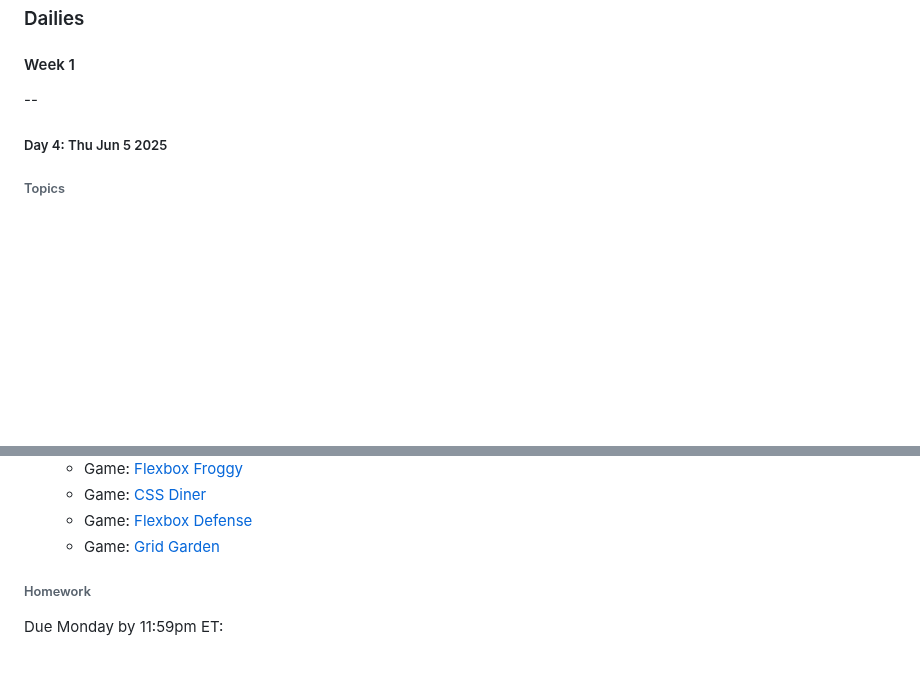
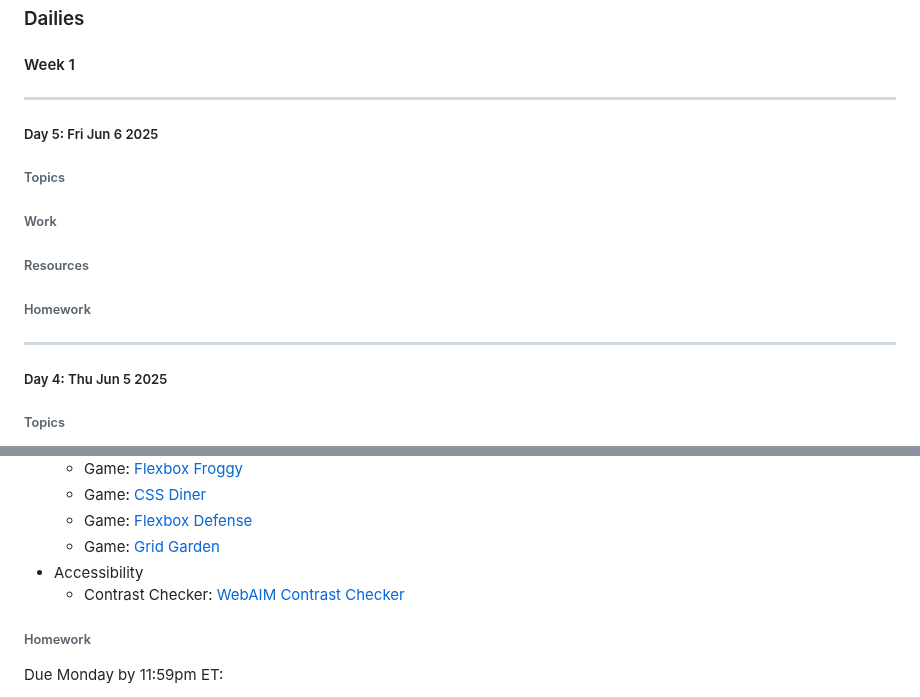
Before and after one commit to hirekarl/per_scholas_2025-RTT-30_karl_johnson, a Markdown page: README.md, 2 parts joined by grey strips. Drawn GitHub-style; blank space fills up the shorter version.

Commit message:
Updated README.md with notes as of 2025-06-05 10:42pm

```diff
--- a/README.md
+++ b/README.md
@@ -8,7 +8,22 @@ Notes and work related to the 2025-RTT-30 contingent of [Per Scholas](https://pe
 ### Dailies
 #### Week 1
 
---
+---
+
+##### Day 5: <date datetime="2025-06-06">Fri Jun 6 2025</date>
+###### Topics
+
+
+###### Work
+
+
+###### Resources
+
+
+###### Homework
+
+
+---
 
 ##### Day 4: <date datetime="2025-06-05">Thu Jun 5 2025</date>
 ###### Topics
@@ -38,6 +53,8 @@ Notes and work related to the 2025-RTT-30 contingent of [Per Scholas](https://pe
   - Game: [CSS Diner](https://flukeout.github.io/)
   - Game: [Flexbox Defense](http://www.flexboxdefense.com/)
   - Game: [Grid Garden](https://cssgridgarden.com/)
+- Accessibility
+  - Contrast Checker: [WebAIM Contrast Checker](https://webaim.org/resources/contrastchecker/)
 
 ###### Homework
 Due Monday by 11:59pm ET:
```
